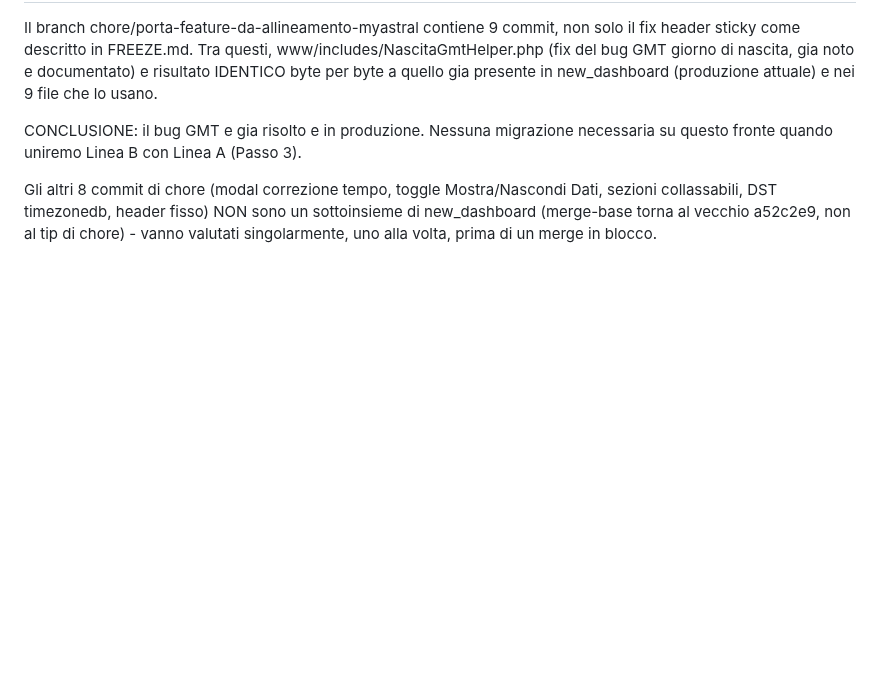
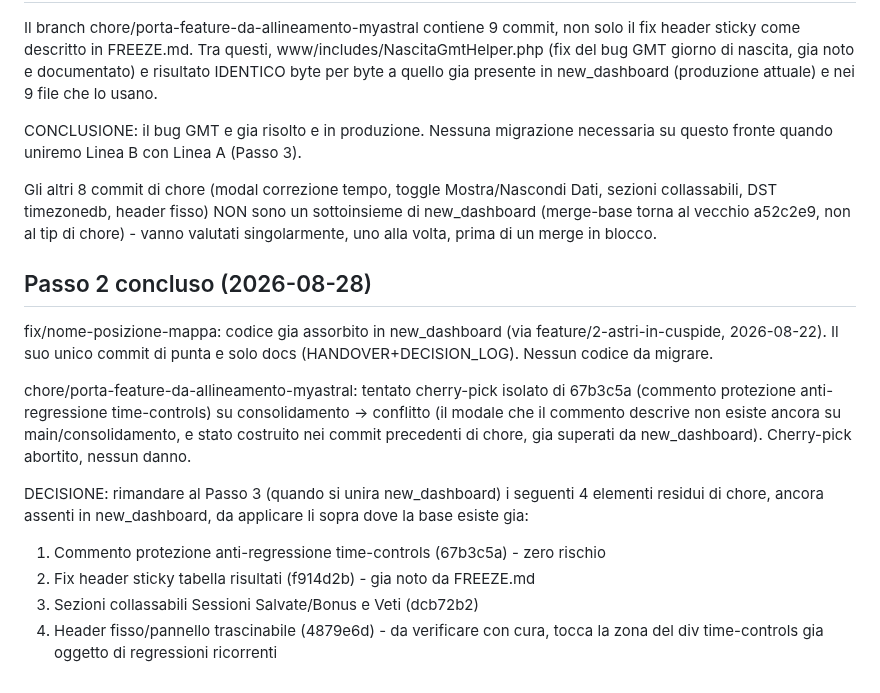
Before and after one commit to ldweb05/astrolab, a Markdown page: docs/ROADMAP_RICONCILIAZIONE_BRANCH.md, the part around the change. GitHub-like rendering; blank space fills up the shorter version.

Commit message:
docs: chiude Passo 2 - fix/nome-posizione-mappa gia assorbito, 4 elementi di chore rimandati al Passo 3

```diff
--- a/docs/ROADMAP_RICONCILIAZIONE_BRANCH.md
+++ b/docs/ROADMAP_RICONCILIAZIONE_BRANCH.md
@@ -66,3 +66,25 @@ Dati, sezioni collassabili, DST timezonedb, header fisso) NON sono un
 sottoinsieme di new_dashboard (merge-base torna al vecchio a52c2e9, non
 al tip di chore) - vanno valutati singolarmente, uno alla volta, prima di
 un merge in blocco.
+
+
+## Passo 2 concluso (2026-08-28)
+
+fix/nome-posizione-mappa: codice gia assorbito in new_dashboard (via
+feature/2-astri-in-cuspide, 2026-08-22). Il suo unico commit di punta e
+solo docs (HANDOVER+DECISION_LOG). Nessun codice da migrare.
+
+chore/porta-feature-da-allineamento-myastral: tentato cherry-pick isolato
+di 67b3c5a (commento protezione anti-regressione time-controls) su
+consolidamento -> conflitto (il modale che il commento descrive non esiste
+ancora su main/consolidamento, e stato costruito nei commit precedenti di
+chore, gia superati da new_dashboard). Cherry-pick abortito, nessun danno.
+
+DECISIONE: rimandare al Passo 3 (quando si unira new_dashboard) i seguenti
+4 elementi residui di chore, ancora assenti in new_dashboard, da applicare
+li sopra dove la base esiste gia:
+1. Commento protezione anti-regressione time-controls (67b3c5a) - zero rischio
+2. Fix header sticky tabella risultati (f914d2b) - gia noto da FREEZE.md
+3. Sezioni collassabili Sessioni Salvate/Bonus e Veti (dcb72b2)
+4. Header fisso/pannello trascinabile (4879e6d) - da verificare con cura,
+   tocca la zona del div time-controls gia oggetto di regressioni ricorrenti
```
